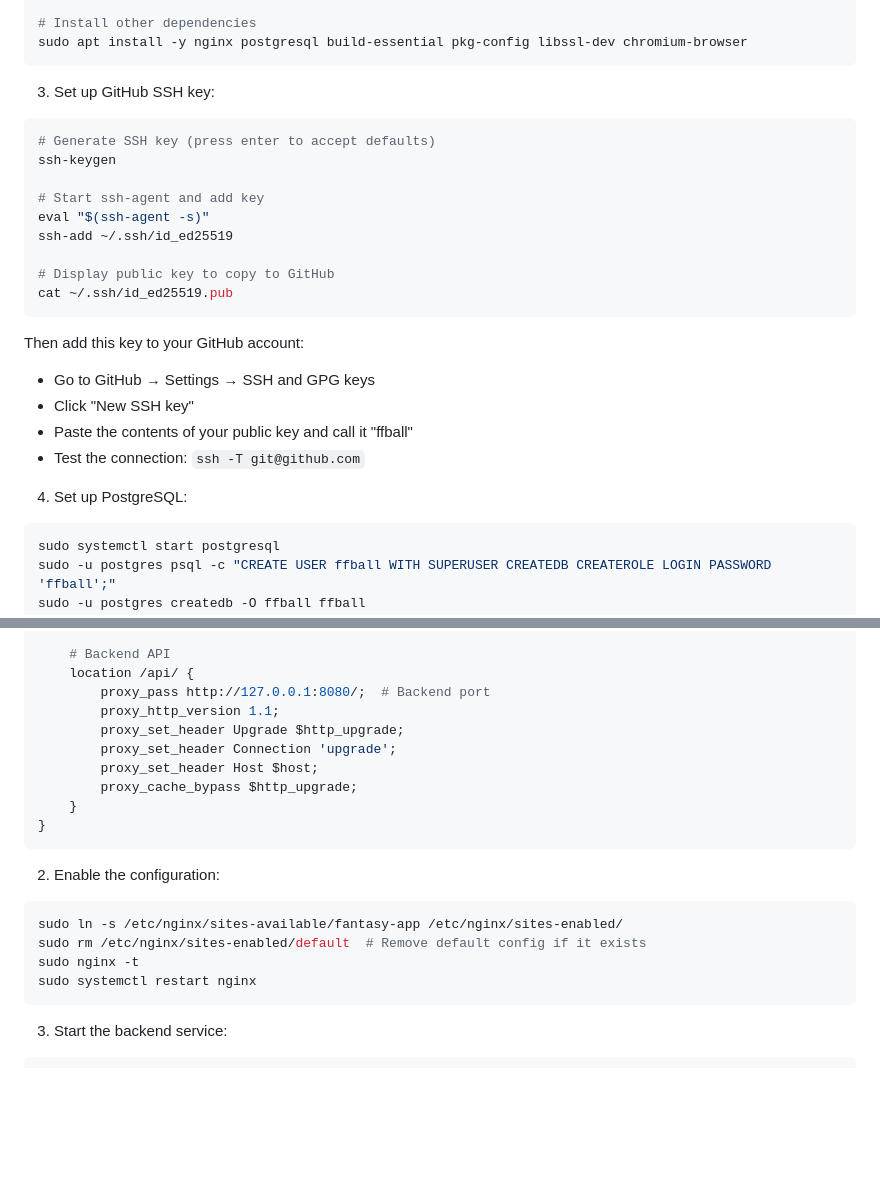
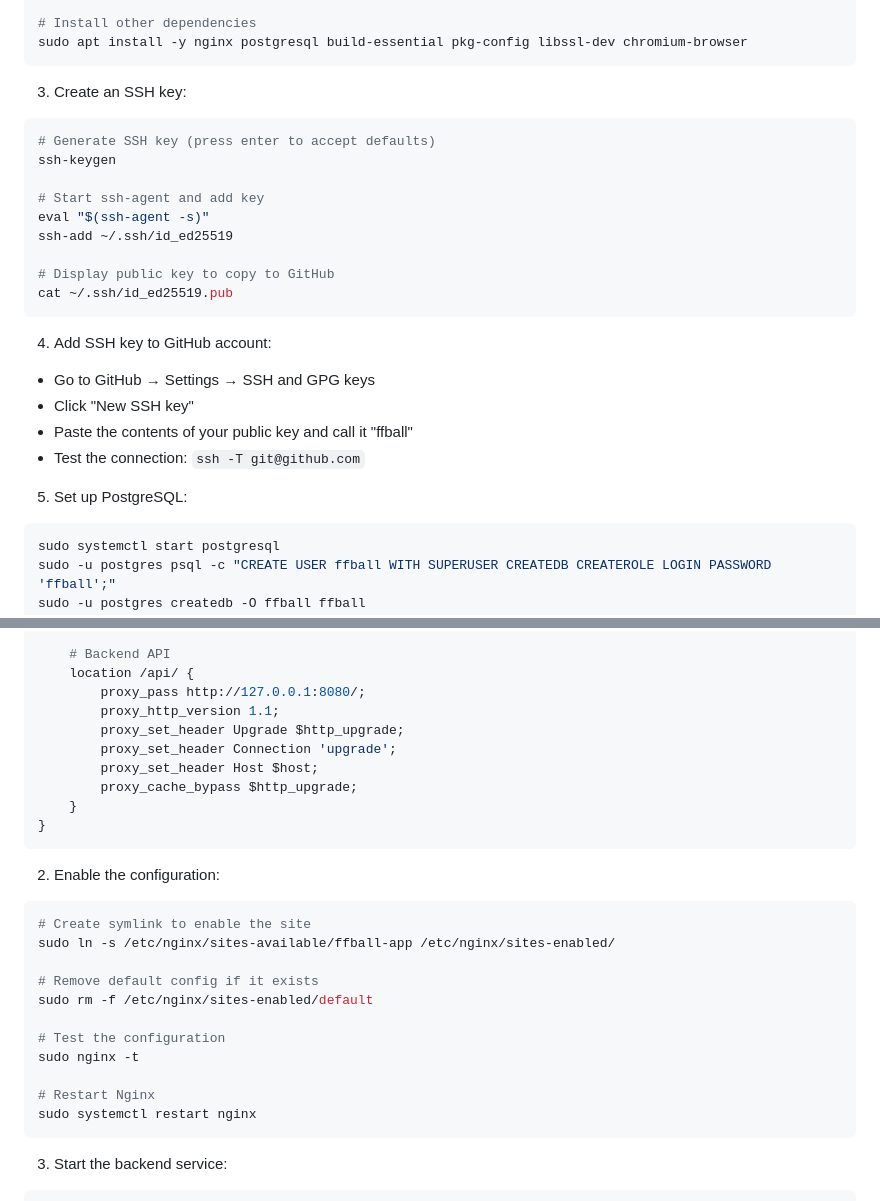
Before and after one commit to mengeling/fantasy-football-draft-board-v2, a Markdown page: README.md, 2 parts joined by grey strips. Drawn GitHub-style; blank space fills up the shorter version.

````diff
--- a/README.md
+++ b/README.md
@@ -81,7 +44,7 @@ source $HOME/.cargo/env
 sudo apt install -y nginx postgresql build-essential pkg-config libssl-dev chromium-browser
 ```
 
-3. Set up GitHub SSH key:
+3. Create an SSH key:
 
 ```bash
 # Generate SSH key (press enter to accept defaults)
@@ -95,14 +58,14 @@ ssh-add ~/.ssh/id_ed25519
 cat ~/.ssh/id_ed25519.pub
 ```
 
-Then add this key to your GitHub account:
+4. Add SSH key to GitHub account:
 
 - Go to GitHub → Settings → SSH and GPG keys
 - Click "New SSH key"
 - Paste the contents of your public key and call it "ffball"
 - Test the connection: `ssh -T git@github.com`
 
-4. Set up PostgreSQL:
+5. Set up PostgreSQL:
 
 ```bash
 sudo systemctl start postgresql
@@ -226,7 +204,7 @@ server {
 
     # Backend API
     location /api/ {
-        proxy_pass http://127.0.0.1:8080/;  # Backend port
+        proxy_pass http://127.0.0.1:8080/;
         proxy_http_version 1.1;
         proxy_set_header Upgrade $http_upgrade;
         proxy_set_header Connection 'upgrade';
@@ -239,9 +217,16 @@ server {
 2. Enable the configuration:
 
 ```bash
-sudo ln -s /etc/nginx/sites-available/fantasy-app /etc/nginx/sites-enabled/
-sudo rm /etc/nginx/sites-enabled/default  # Remove default config if it exists
+# Create symlink to enable the site
+sudo ln -s /etc/nginx/sites-available/ffball-app /etc/nginx/sites-enabled/
+
+# Remove default config if it exists
+sudo rm -f /etc/nginx/sites-enabled/default
+
+# Test the configuration
 sudo nginx -t
+
+# Restart Nginx
 sudo systemctl restart nginx
 ```
 
````
Also changed, not shown: other parts of README.md (+31 -53 lines).
